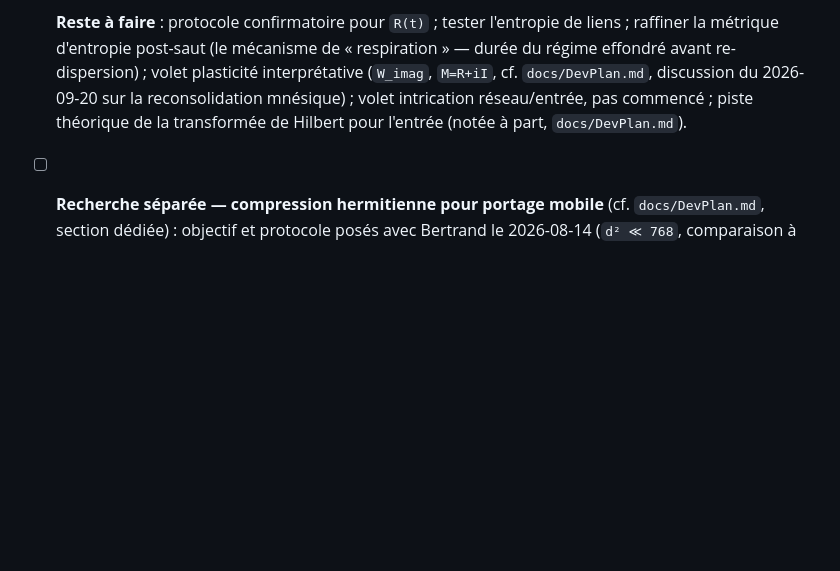
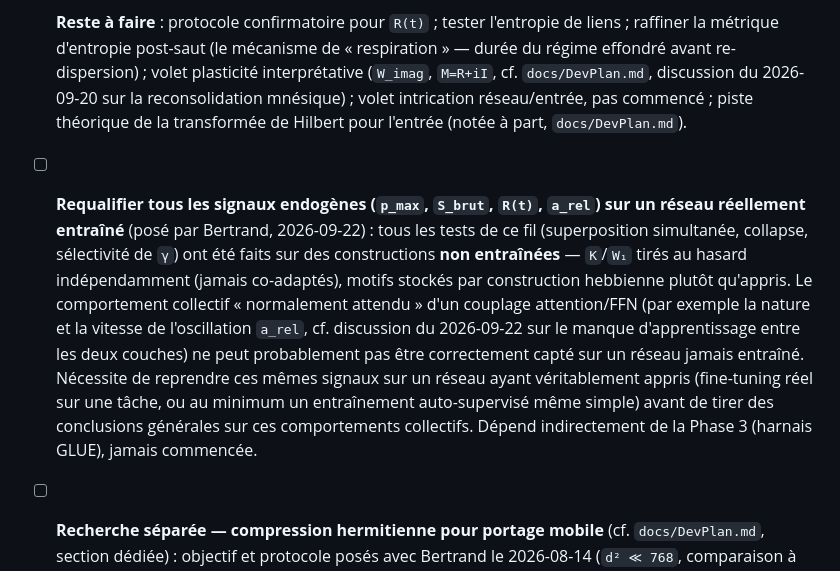
Before and after one commit to bvirfollet/Livre, a Markdown page: simulations/docs/TODO.md, the part around the change. Drawn GitHub-style; blank space fills up the shorter version.

Commit message:
docs: note la nécessité de requalifier les signaux endogènes sur un réseau entraîné
Tous les signaux testés dans ce fil (p_max, S_brut, R(t), a_rel) l'ont
été sur des constructions non entraînées (K/W1 aléatoires indépendants,
motifs hebbiens). Le comportement collectif attendu d'un couplage
attention/FFN ne peut probablement pas être capté correctement sans
apprentissage réel. Dépend indirectement de la Phase 3 (GLUE).

Co-Authored-By: Claude Sonnet 5 <noreply@anthropic.com>

```diff
--- a/simulations/docs/TODO.md
+++ b/simulations/docs/TODO.md
@@ -201,6 +201,23 @@
   théorique de la transformée de Hilbert pour l'entrée (notée à part,
   `docs/DevPlan.md`).
 
+- [ ] **Requalifier tous les signaux endogènes (`p_max`, `S_brut`, `R(t)`,
+  `a_rel`) sur un réseau réellement entraîné** (posé par Bertrand,
+  2026-09-22) : tous les tests de ce fil (superposition simultanée,
+  collapse, sélectivité de `γ`) ont été faits sur des constructions
+  **non entraînées** — `K`/`W₁` tirés au hasard indépendamment (jamais
+  co-adaptés), motifs stockés par construction hebbienne plutôt
+  qu'appris. Le comportement collectif « normalement attendu » d'un
+  couplage attention/FFN (par exemple la nature et la vitesse de
+  l'oscillation `a_rel`, cf. discussion du 2026-09-22 sur le manque
+  d'apprentissage entre les deux couches) ne peut probablement pas être
+  correctement capté sur un réseau jamais entraîné. Nécessite de
+  reprendre ces mêmes signaux sur un réseau ayant véritablement appris
+  (fine-tuning réel sur une tâche, ou au minimum un entraînement
+  auto-supervisé même simple) avant de tirer des conclusions générales
+  sur ces comportements collectifs. Dépend indirectement de la Phase 3
+  (harnais GLUE), jamais commencée.
+
 - [ ] **Recherche séparée — compression hermitienne pour portage mobile**
   (cf. `docs/DevPlan.md`, section dédiée) : objectif et protocole posés
   avec Bertrand le 2026-08-14 (`d² ≪ 768`, comparaison à budget de réels
```
